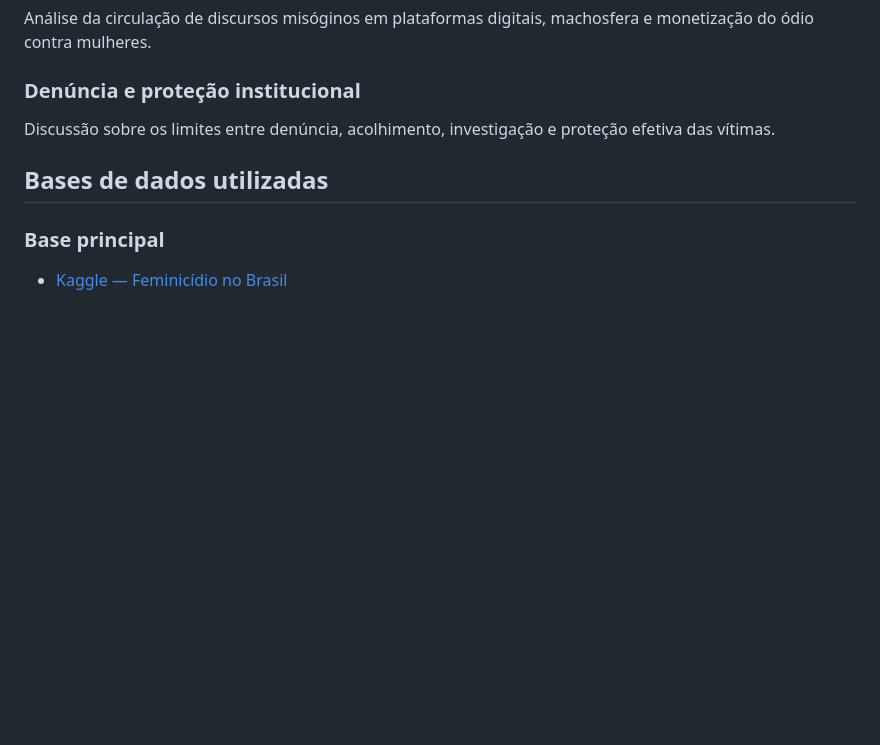
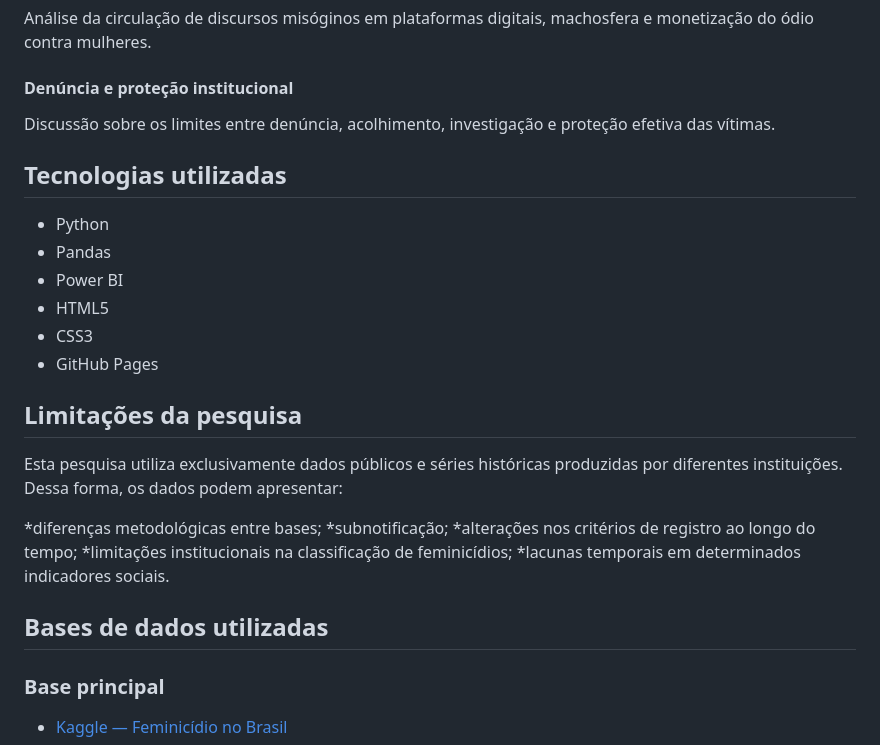
Before and after one commit to karineads/projeto_integrador_I, a Markdown page: README.md, the part around one of its changes. GitHub-like rendering; blank space fills up the shorter version.

```diff
--- a/README.md
+++ b/README.md
@@ -110,10 +161,28 @@ Indicadores sociais relacionados ao conservadorismo e aos debates sobre papéis
 
 Análise da circulação de discursos misóginos em plataformas digitais, machosfera e monetização do ódio contra mulheres.
 
-### Denúncia e proteção institucional
+#### Denúncia e proteção institucional
 
 Discussão sobre os limites entre denúncia, acolhimento, investigação e proteção efetiva das vítimas.
 
+## Tecnologias utilizadas
+
+* Python
+* Pandas
+* Power BI
+* HTML5
+* CSS3
+* GitHub Pages
+
+## Limitações da pesquisa
+
+Esta pesquisa utiliza exclusivamente dados públicos e séries históricas produzidas por diferentes instituições. Dessa forma, os dados podem apresentar:
+
+*diferenças metodológicas entre bases;
+*subnotificação;
+*alterações nos critérios de registro ao longo do tempo;
+*limitações institucionais na classificação de feminicídios;
+*lacunas temporais em determinados indicadores sociais.
 
 ## Bases de dados utilizadas
 
```
Also changed, not shown: other parts of README.md (+107 -56 lines).
